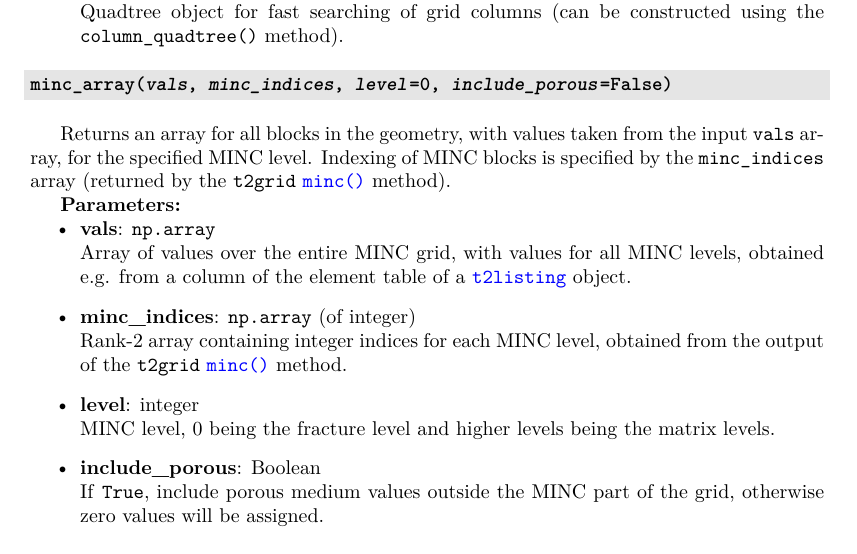
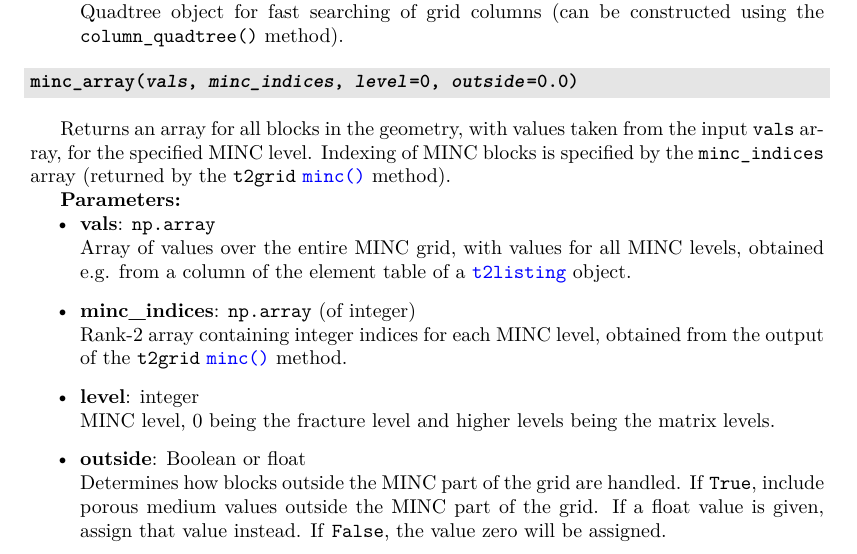
Before and after one commit to acroucher/PyTOUGH, a LaTeX thesis (doc/PyTOUGH-guide.tex, which reads doc/mulgrids.tex): part of page 35 of 128, cut so that both start at the same text. Compiled offline with pdfLaTeX; a missing bibliography style is replaced by a similar one.

Commit message:
Changed mulgrid minc_array() include_porous parameter to outside, and enabled specifying default value if something other than zero is needed

```diff
--- a/doc/mulgrids.tex
+++ b/doc/mulgrids.tex
@@ -999,7 +999,7 @@ The routine returns a tuple of two arrays (\emph{l},\emph{v}), the first (\emph{
   Quadtree object for fast searching of grid columns (can be constructed using the \texttt{column\_quadtree()} method).
 \end{itemize}
 
-\begin{snugshade}\subsubsection{\texttt{minc\_array(\emph{vals}, \emph{minc\_indices}, \emph{level}=0, \emph{include\_porous}=False)}}\end{snugshade}
+\begin{snugshade}\subsubsection{\texttt{minc\_array(\emph{vals}, \emph{minc\_indices}, \emph{level}=0, \emph{outside}=0.0)}}\end{snugshade}
 \label{sec:mulgrid:minc_array}
 \index{MULgraph geometry!MINC arrays}
 \index{MINC!arrays}
@@ -1014,8 +1014,8 @@ Returns an array for all blocks in the geometry, with values taken from the inpu
   Rank-2 array containing integer indices for each MINC level, obtained from the output of the \texttt{t2grid} \hyperref[sec:t2grid:MINC]{\texttt{minc()}} method.
 \item \textbf{level}: integer\\
   MINC level, 0 being the fracture level and higher levels being the matrix levels.
-\item \textbf{include\_porous}: Boolean\\
-  If \texttt{True}, include porous medium values outside the MINC part of the grid, otherwise zero values will be assigned.
+\item \textbf{outside}: Boolean or float\\
+  Determines how blocks outside the MINC part of the grid are handled. If \texttt{True}, include porous medium values outside the MINC part of the grid. If a float value is given, assign that value instead. If \texttt{False}, the value zero will be assigned.
 \end{itemize}
 
 \begin{snugshade}\subsubsection{\texttt{nodes\_in\_columns(\emph{columns})}}\end{snugshade}
```
Also changed, not shown: doc/PyTOUGH-guide.pdf, 1 other file.
